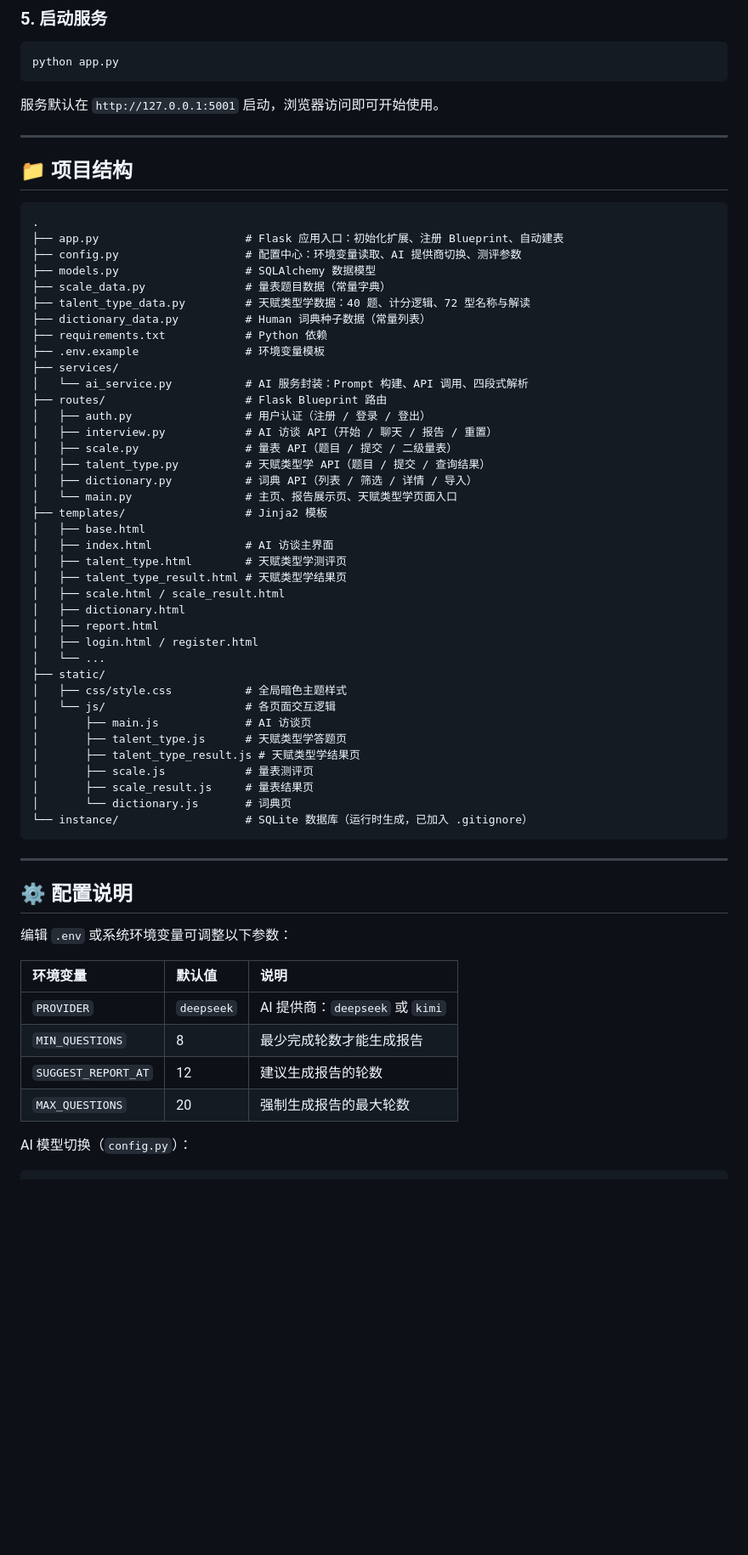
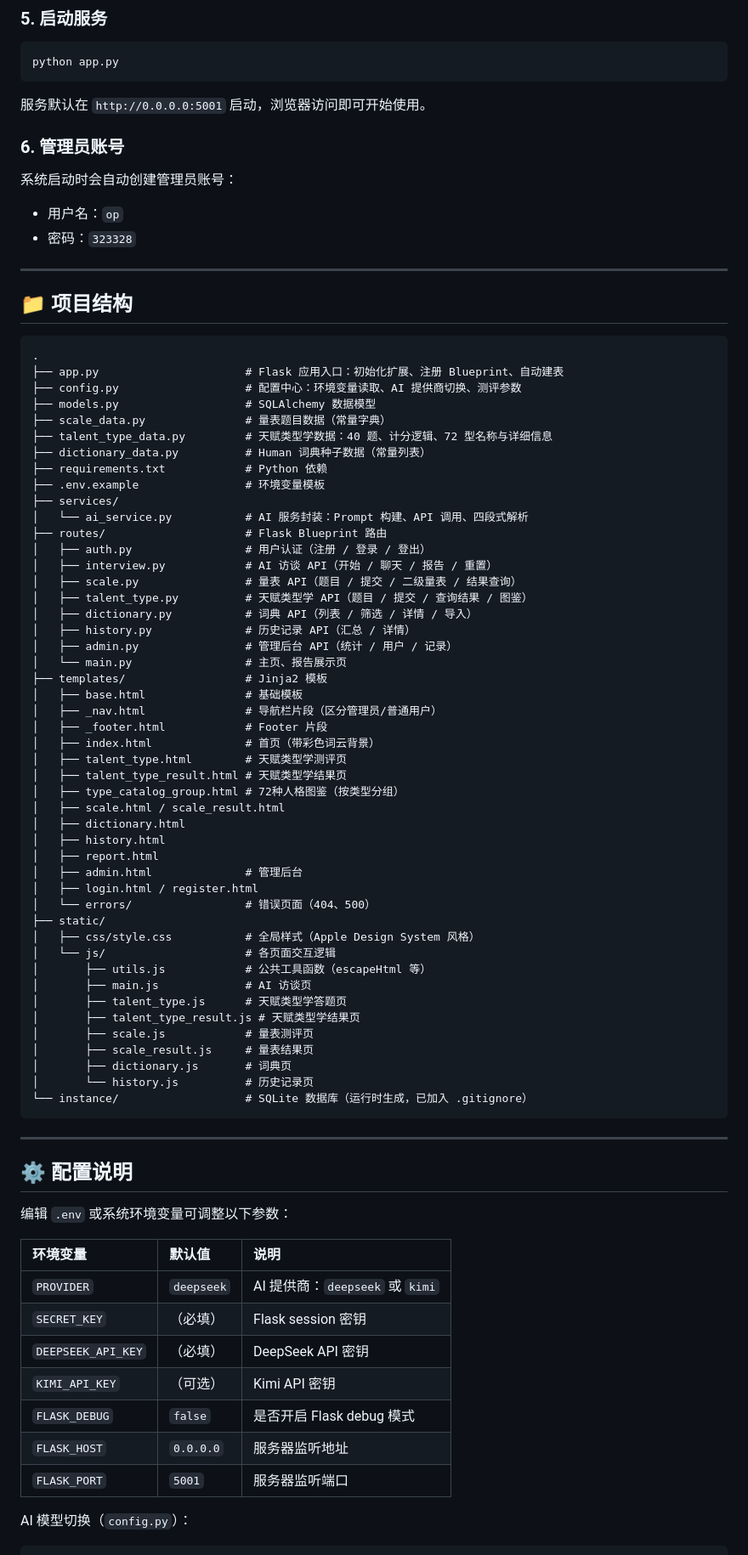
Before and after one commit to Mistakeman56/talent-excavator, a Markdown page: README.md, the part around one of its changes. Shown at 85% size. GitHub-like rendering; blank space fills up the shorter version.

````diff
--- a/README.md
+++ b/README.md
@@ -288,7 +316,13 @@ KIMI_API_KEY=sk-your-kimi-key
 python app.py
 ```
 
-服务默认在 `http://127.0.0.1:5001` 启动，浏览器访问即可开始使用。
+服务默认在 `http://0.0.0.0:5001` 启动，浏览器访问即可开始使用。
+
+### 6. 管理员账号
+
+系统启动时会自动创建管理员账号：
+- 用户名：`op`
+- 密码：`323328`
 
 ---
 
@@ -300,7 +334,7 @@ python app.py
 ├── config.py                   # 配置中心：环境变量读取、AI 提供商切换、测评参数
 ├── models.py                   # SQLAlchemy 数据模型
 ├── scale_data.py               # 量表题目数据（常量字典）
-├── talent_type_data.py         # 天赋类型学数据：40 题、计分逻辑、72 型名称与解读
+├── talent_type_data.py         # 天赋类型学数据：40 题、计分逻辑、72 型名称与详细信息
 ├── dictionary_data.py          # Human 词典种子数据（常量列表）
 ├── requirements.txt            # Python 依赖
 ├── .env.example                # 环境变量模板
@@ -309,29 +343,38 @@ python app.py
 ├── routes/                     # Flask Blueprint 路由
 │   ├── auth.py                 # 用户认证（注册 / 登录 / 登出）
 │   ├── interview.py            # AI 访谈 API（开始 / 聊天 / 报告 / 重置）
-│   ├── scale.py                # 量表 API（题目 / 提交 / 二级量表）
-│   ├── talent_type.py          # 天赋类型学 API（题目 / 提交 / 查询结果）
+│   ├── scale.py                # 量表 API（题目 / 提交 / 二级量表 / 结果查询）
+│   ├── talent_type.py          # 天赋类型学 API（题目 / 提交 / 查询结果 / 图鉴）
 │   ├── dictionary.py           # 词典 API（列表 / 筛选 / 详情 / 导入）
-│   └── main.py                 # 主页、报告展示页、天赋类型学页面入口
+│   ├── history.py              # 历史记录 API（汇总 / 详情）
+│   ├── admin.py                # 管理后台 API（统计 / 用户 / 记录）
+│   └── main.py                 # 主页、报告展示页
 ├── templates/                  # Jinja2 模板
-│   ├── base.html
-│   ├── index.html              # AI 访谈主界面
+│   ├── base.html               # 基础模板
+│   ├── _nav.html               # 导航栏片段（区分管理员/普通用户）
+│   ├── _footer.html            # Footer 片段
+│   ├── index.html              # 首页（带彩色词云背景）
 │   ├── talent_type.html        # 天赋类型学测评页
 │   ├── talent_type_result.html # 天赋类型学结果页
+│   ├── type_catalog_group.html # 72种人格图鉴（按类型分组）
 │   ├── scale.html / scale_result.html
 │   ├── dictionary.html
+│   ├── history.html
 │   ├── report.html
+│   ├── admin.html              # 管理后台
 │   ├── login.html / register.html
-│   └── ...
+│   └── errors/                 # 错误页面（404、500）
 ├── static/
-│   ├── css/style.css           # 全局暗色主题样式
+│   ├── css/style.css           # 全局样式（Apple Design System 风格）
 │   └── js/                     # 各页面交互逻辑
+│       ├── utils.js            # 公共工具函数（escapeHtml 等）
 │       ├── main.js             # AI 访谈页
 │       ├── talent_type.js      # 天赋类型学答题页
 │       ├── talent_type_result.js # 天赋类型学结果页
 │       ├── scale.js            # 量表测评页
 │       ├── scale_result.js     # 量表结果页
-│       └── dictionary.js       # 词典页
+│       ├── dictionary.js       # 词典页
+│       └── history.js          # 历史记录页
 └── instance/                   # SQLite 数据库（运行时生成，已加入 .gitignore）
 ```
 
@@ -344,9 +387,12 @@ python app.py
 | 环境变量 | 默认值 | 说明 |
 |:---------|:-------|:-----|
 | `PROVIDER` | `deepseek` | AI 提供商：`deepseek` 或 `kimi` |
-| `MIN_QUESTIONS` | 8 | 最少完成轮数才能生成报告 |
-| `SUGGEST_REPORT_AT` | 12 | 建议生成报告的轮数 |
-| `MAX_QUESTIONS` | 20 | 强制生成报告的最大轮数 |
+| `SECRET_KEY` | （必填） | Flask session 密钥 |
+| `DEEPSEEK_API_KEY` | （必填） | DeepSeek API 密钥 |
+| `KIMI_API_KEY` | （可选） | Kimi API 密钥 |
+| `FLASK_DEBUG` | `false` | 是否开启 Flask debug 模式 |
+| `FLASK_HOST` | `0.0.0.0` | 服务器监听地址 |
+| `FLASK_PORT` | `5001` | 服务器监听端口 |
 
 AI 模型切换（`config.py`）：
 
````
Also changed, not shown: other parts of README.md (+124 -83 lines).
